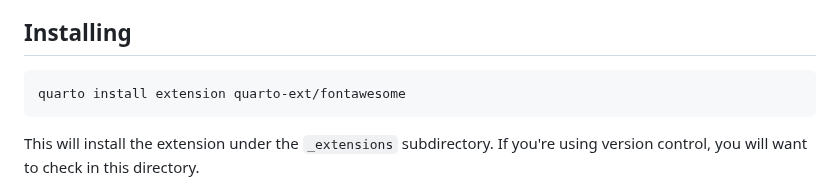
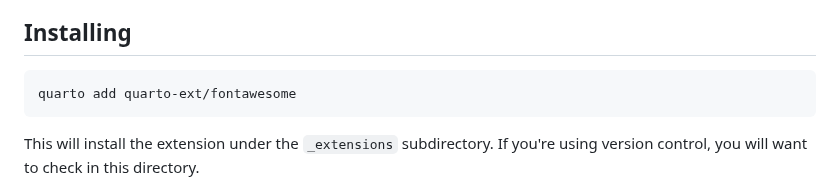
Before and after one commit to quarto-ext/fontawesome, a Markdown page: README.md, the part around the change. Drawn GitHub-style.

Commit message:
use quarto add rather than quarto install extension

````diff
--- a/README.md
+++ b/README.md
@@ -5,7 +5,7 @@ This extension provides support including free icons provided by [Font Awesome](
 ## Installing
 
 ```sh
-quarto install extension quarto-ext/fontawesome
+quarto add quarto-ext/fontawesome
 ```
 
 This will install the extension under the `_extensions` subdirectory.
````
